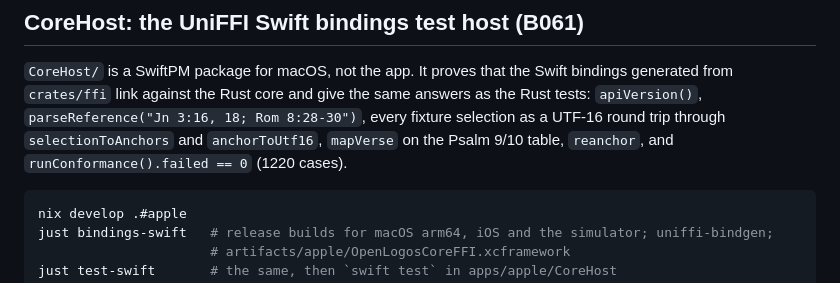
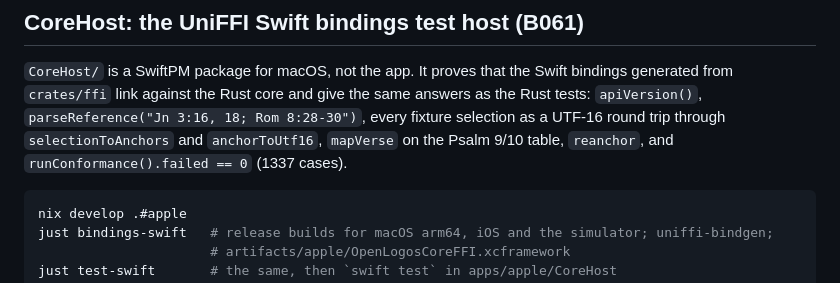
Before and after one commit to motleydev/openlogos, a Markdown page: apps/apple/README.md, the part around the change. Rendered like a GitHub page.

````diff
--- a/apps/apple/README.md
+++ b/apps/apple/README.md
@@ -159,7 +159,7 @@ just test-reader mac                 # Tests/ReaderTests and Tests/ShellTests in
 generated from `crates/ffi` link against the Rust core and give the same answers as the Rust
 tests: `apiVersion()`, `parseReference("Jn 3:16, 18; Rom 8:28-30")`, every fixture selection as
 a UTF-16 round trip through `selectionToAnchors` and `anchorToUtf16`, `mapVerse` on the Psalm
-9/10 table, `reanchor`, and `runConformance().failed == 0` (1220 cases).
+9/10 table, `reanchor`, and `runConformance().failed == 0` (1337 cases).
 
 ```sh
 nix develop .#apple
````
Also changed, not shown: VALIDATION.md (+2 -0 lines), apps/android/README.md (+1 -1 lines).
